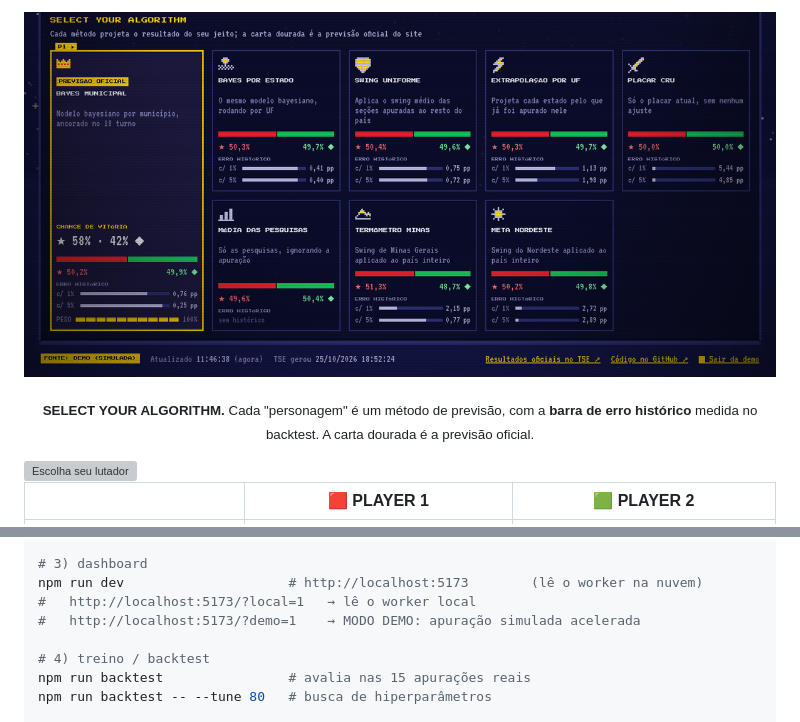
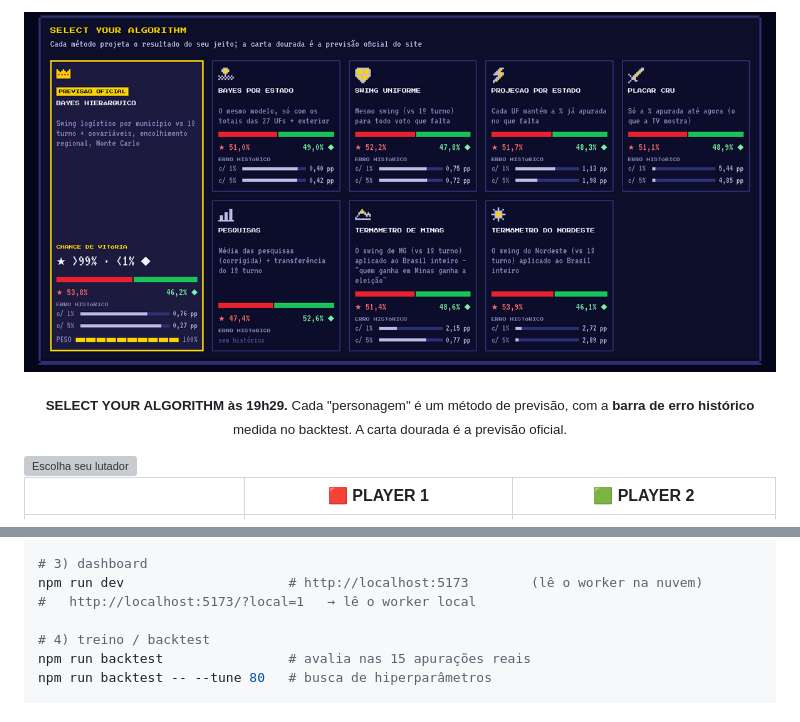
Before and after one commit to joaoemanuelzilli/quem-ganha, a Markdown page: README.md, 2 parts joined by grey strips. GitHub-like rendering; pictures changed too: docs/img/screen-methods.png; grey boxes are pictures that could not be loaded.

```diff
--- a/README.md
+++ b/README.md
@@ -43,6 +82,6 @@
 
 <p align="center"><img src="docs/img/screen-methods.png" width="100%" alt="Select your algorithm: cada método com sua previsão e seu erro histórico no backtest"></p>
-<p align="center"><sub><b>SELECT YOUR ALGORITHM.</b> Cada "personagem" é um método de previsão, com a <b>barra de erro histórico</b> medida no backtest. A carta dourada é a previsão oficial.</sub></p>
+<p align="center"><sub><b>SELECT YOUR ALGORITHM às 19h29.</b> Cada "personagem" é um método de previsão, com a <b>barra de erro histórico</b> medida no backtest. A carta dourada é a previsão oficial.</sub></p>
 
 <img src="docs/img/stage-select.svg" width="100%" alt="Escolha seu lutador">
 
@@ -232,7 +271,6 @@ npm run priors
 # 3) dashboard
 npm run dev                     # http://localhost:5173        (lê o worker na nuvem)
 #   http://localhost:5173/?local=1   → lê o worker local
-#   http://localhost:5173/?demo=1    → MODO DEMO: apuração simulada acelerada
 
 # 4) treino / backtest
 npm run backtest                # avalia nas 15 apurações reais
```
Also changed, not shown: other parts of README.md (+45 -6 lines), docs/img/result-final.png (added), docs/img/screen-arena.png, docs/img/screen-mobile.png, docs/img/screen-title.png, 2 other files.
